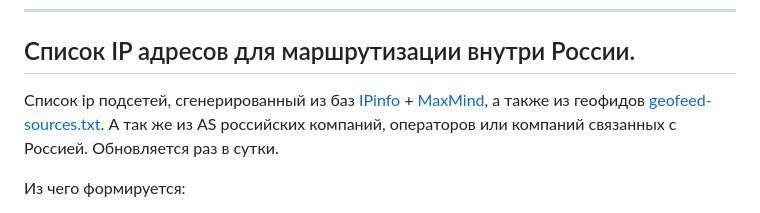
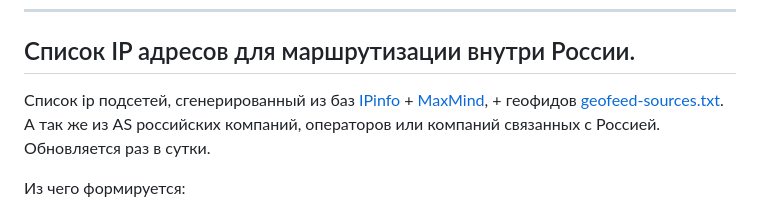
Before and after one commit to Davoyan/mihomo-rule-sets, a Markdown page: README.md, the part around the change. Rendered like a GitHub page.

Commit message:
Fix formatting in IP address list section

```diff
--- a/README.md
+++ b/README.md
@@ -36,7 +36,7 @@
 ---
 ## Список IP адресов для маршрутизации внутри России.
 
-Список ip подсетей, сгенерированный из баз [IPinfo](https://ipinfo.io/data) + [MaxMind](https://github.com/P3TERX/GeoLite.mmdb/), а также из геофидов [geofeed-sources.txt](https://github.com/Davoyan/mihomo-rule-sets/blob/main/ip-for-ru/geofeed-sources.txt).
+Список ip подсетей, сгенерированный из баз [IPinfo](https://ipinfo.io/data) + [MaxMind](https://github.com/P3TERX/GeoLite.mmdb/), + геофидов [geofeed-sources.txt](https://github.com/Davoyan/mihomo-rule-sets/blob/main/ip-for-ru/geofeed-sources.txt).
 А так же из AS российских компаний, операторов или компаний связанных с Россией. Обновляется раз в сутки.
 
 Из чего формируется:
```
